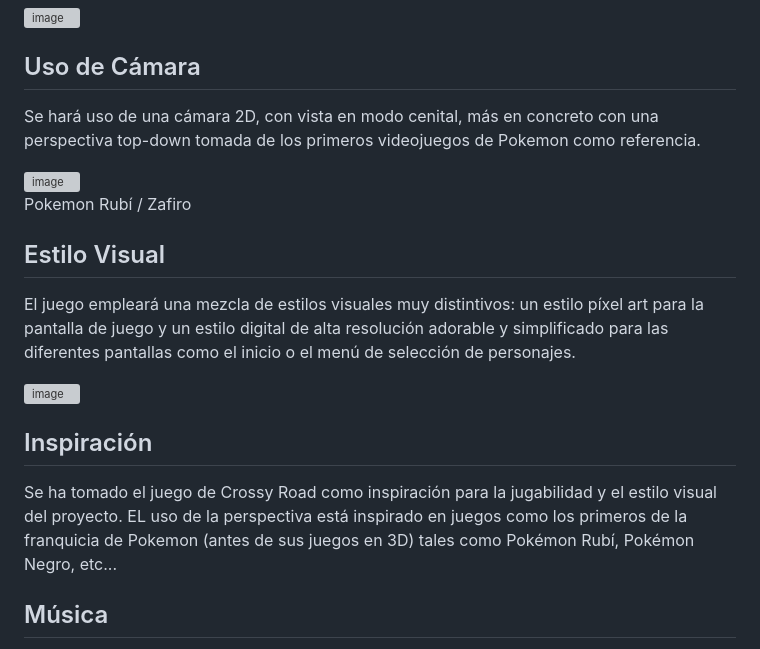
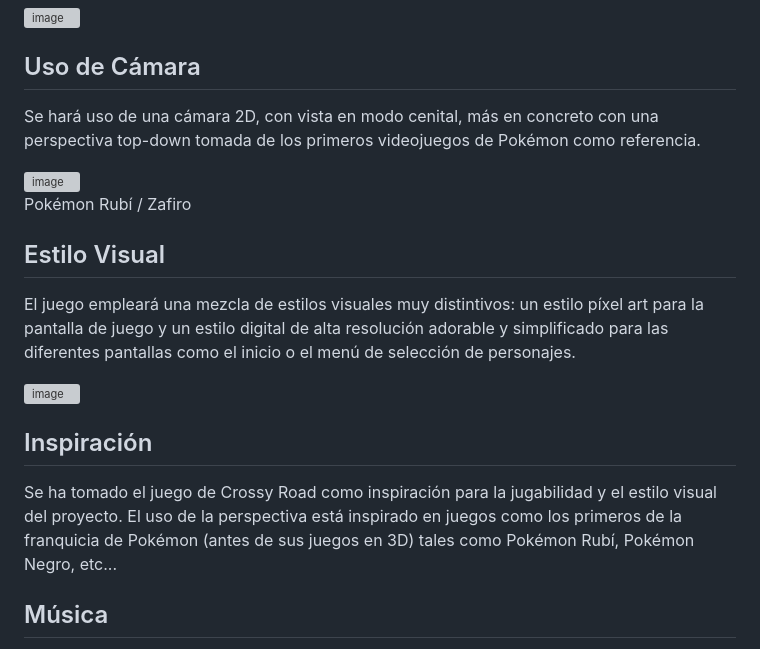
Before and after one commit to byniteyt/Juegos-en-Red, a Markdown page: README.md, the part around the change. GitHub-like rendering; grey boxes are pictures that could not be loaded.

```diff
--- a/README.md
+++ b/README.md
@@ -100,12 +100,12 @@ El juego tendrá una paleta de tonos pasteles, formada principalmente por colore
 
 ## Uso de Cámara
 
-Se hará uso de una cámara 2D, con vista en modo cenital, más en concreto con una perspectiva top-down tomada de los primeros videojuegos de Pokemon como referencia.
+Se hará uso de una cámara 2D, con vista en modo cenital, más en concreto con una perspectiva top-down tomada de los primeros videojuegos de Pokémon como referencia.
 
 
  <img width="623" height="372" alt="image" src="https://github.com/user-attachments/assets/c84490ed-7dae-4af3-b20a-ae0dc6ec17ae" />
 
-Pokemon Rubí / Zafiro
+Pokémon Rubí / Zafiro
 
 ## Estilo Visual
 
@@ -115,7 +115,7 @@ El juego empleará una mezcla de estilos visuales muy distintivos: un estilo pí
 
 ## Inspiración
 
-Se ha tomado el juego de Crossy Road como inspiración para la jugabilidad y el estilo visual del proyecto. EL uso de la perspectiva está inspirado en juegos como los primeros de la franquicia de Pokemon (antes de sus juegos en 3D) tales como Pokémon Rubí, Pokémon Negro, etc...
+Se ha tomado el juego de Crossy Road como inspiración para la jugabilidad y el estilo visual del proyecto. El uso de la perspectiva está inspirado en juegos como los primeros de la franquicia de Pokémon (antes de sus juegos en 3D) tales como Pokémon Rubí, Pokémon Negro, etc...
 
 ## Música
 
```
